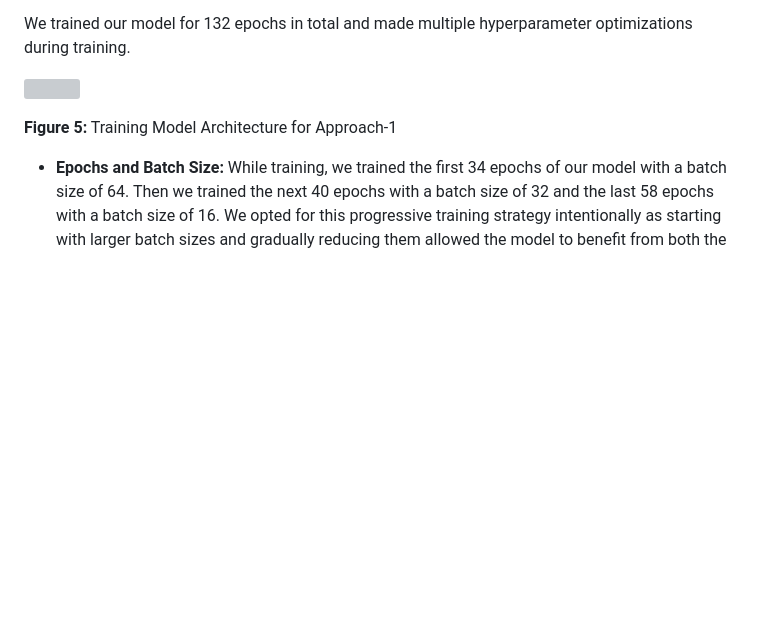
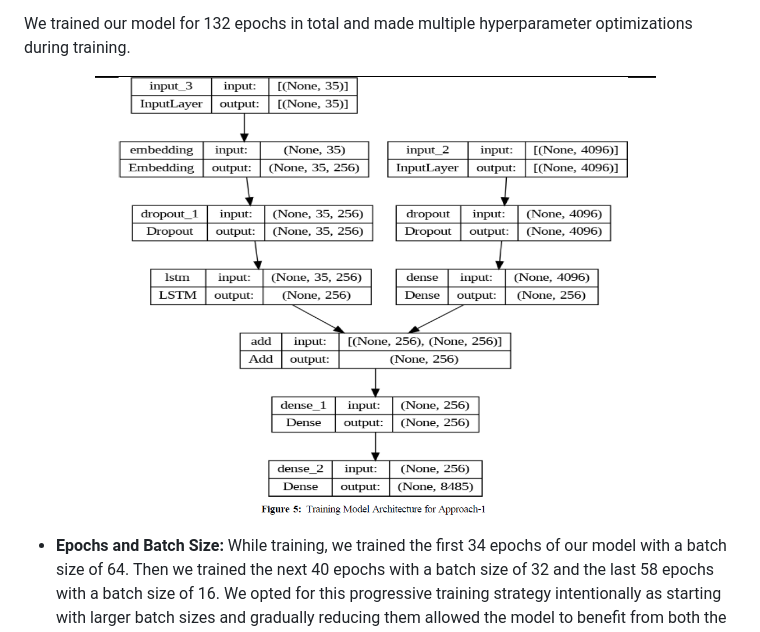
Before and after one commit to sakshamthukral/CaptionCraft-Image-Captioning, a Markdown page: README.md, the part around one of its changes. GitHub-like rendering; blank space fills up the shorter version; grey boxes are pictures that could not be loaded.

```diff
--- a/README.md
+++ b/README.md
@@ -117,9 +118,9 @@ In the decoder, we added 2 dense layers, the first dense layer with ReLU activat
 
 We trained our model for 132 epochs in total and made multiple hyperparameter optimizations during training.
 
-![](Aspose.Words.4cb4a8e5-eea2-4fd8-922b-0362d671eb6b.008.jpeg)
-
-**Figure 5:** Training Model Architecture for Approach-1
+<p align="center">
+  <img src="readme_imgs/Model-1-architecture.png" alt="Model-1-architecture" width="80%"/>
+</p>
 
 - **Epochs and Batch Size:**  While training, we trained the first 34 epochs of our model with a batch size of 64. Then we trained the next 40 epochs with a batch size of 32 and the last 58 epochs with a batch size of 16. We opted for this progressive training strategy intentionally as starting with larger batch sizes and gradually reducing them allowed the model to benefit from both the efficiency of larger batches (faster convergence) and the fine-tuning capabilities of smaller batches (better generalization).
 - **EarlyStopping:** Early stopping was implemented with the patience of 2 epochs initially later increasing it to 6 epochs in the hope of targeting more loss reduction.  Training stops automatically if there is no reduction in loss in 6 consecutive epochs.
```
Also changed, not shown: other parts of README.md (+49 -55 lines).
